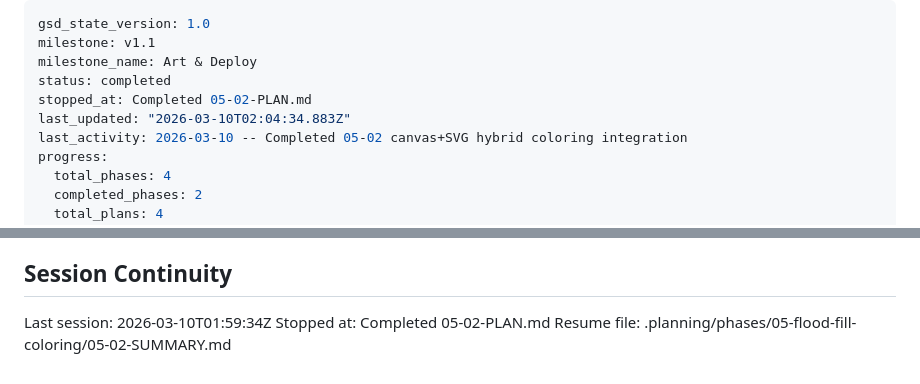
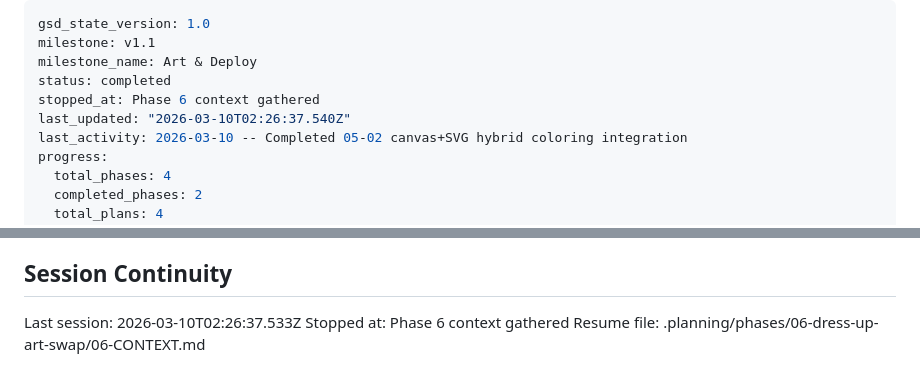
Before and after one commit to chriskaschner/mermaids, a Markdown page: .planning/STATE.md, 2 parts joined by grey strips. GitHub-like rendering.

Commit message:
docs(state): record phase 6 context session

```diff
--- a/.planning/STATE.md
+++ b/.planning/STATE.md
@@ -3,8 +3,8 @@ gsd_state_version: 1.0
 milestone: v1.1
 milestone_name: Art & Deploy
 status: completed
-stopped_at: Completed 05-02-PLAN.md
-last_updated: "2026-03-10T02:04:34.883Z"
+stopped_at: Phase 6 context gathered
+last_updated: "2026-03-10T02:26:37.540Z"
 last_activity: 2026-03-10 -- Completed 05-02 canvas+SVG hybrid coloring integration
 progress:
   total_phases: 4
@@ -92,6 +92,6 @@ None.
 
 ## Session Continuity
 
-Last session: 2026-03-10T01:59:34Z
-Stopped at: Completed 05-02-PLAN.md
-Resume file: .planning/phases/05-flood-fill-coloring/05-02-SUMMARY.md
+Last session: 2026-03-10T02:26:37.533Z
+Stopped at: Phase 6 context gathered
+Resume file: .planning/phases/06-dress-up-art-swap/06-CONTEXT.md
```
